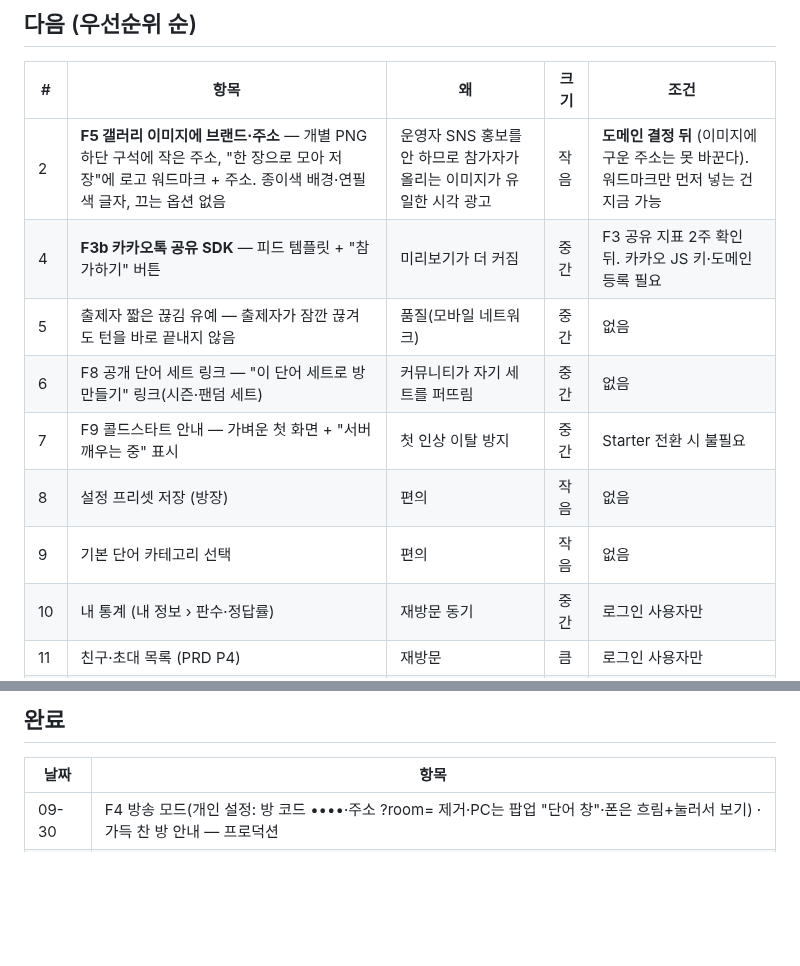
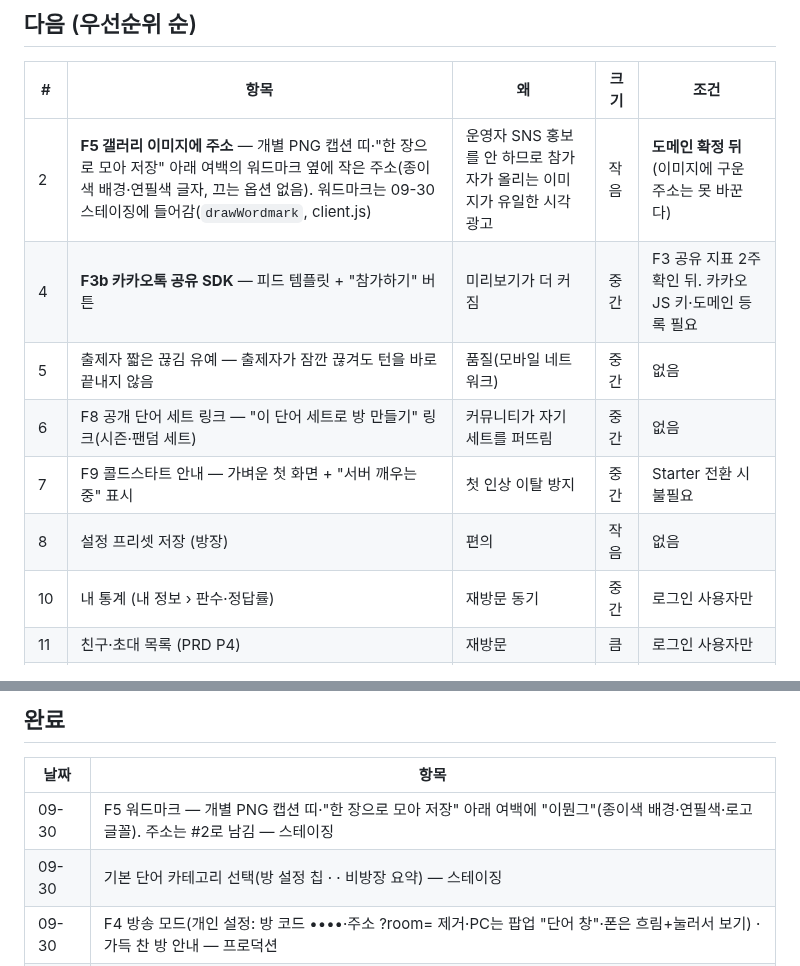
Before and after one commit to Shyoung/draw-guess, a Markdown page: docs/BACKLOG.md, 2 parts joined by grey strips. Rendered like a GitHub page; blank space fills up the shorter version.

Commit message:
docs: BACKLOG — F5 워드마크·기본 단어 카테고리 선택 스테이징, F5 주소는 도메인 확정 뒤
Co-Authored-By: Claude Fable 5.1 <noreply@anthropic.com>

```diff
--- a/docs/BACKLOG.md
+++ b/docs/BACKLOG.md
@@ -11,13 +11,12 @@
 ## 다음 (우선순위 순)
 | # | 항목 | 왜 | 크기 | 조건 |
 |---|---|---|---|---|
-| 2 | **F5 갤러리 이미지에 브랜드·주소** — 개별 PNG 하단 구석에 작은 주소, "한 장으로 모아 저장"에 로고 워드마크 + 주소. 종이색 배경·연필색 글자, 끄는 옵션 없음 | 운영자 SNS 홍보를 안 하므로 참가자가 올리는 이미지가 유일한 시각 광고 | 작음 | **도메인 결정 뒤** (이미지에 구운 주소는 못 바꾼다). 워드마크만 먼저 넣는 건 지금 가능 |
+| 2 | **F5 갤러리 이미지에 주소** — 개별 PNG 캡션 띠·"한 장으로 모아 저장" 아래 여백의 워드마크 옆에 작은 주소(종이색 배경·연필색 글자, 끄는 옵션 없음). 워드마크는 09-30 스테이징에 들어감(`drawWordmark`, client.js) | 운영자 SNS 홍보를 안 하므로 참가자가 올리는 이미지가 유일한 시각 광고 | 작음 | **도메인 확정 뒤** (이미지에 구운 주소는 못 바꾼다) |
 | 4 | **F3b 카카오톡 공유 SDK** — 피드 템플릿 + "참가하기" 버튼 | 미리보기가 더 커짐 | 중간 | F3 공유 지표 2주 확인 뒤. 카카오 JS 키·도메인 등록 필요 |
 | 5 | 출제자 짧은 끊김 유예 — 출제자가 잠깐 끊겨도 턴을 바로 끝내지 않음 | 품질(모바일 네트워크) | 중간 | 없음 |
 | 6 | F8 공개 단어 세트 링크 — "이 단어 세트로 방 만들기" 링크(시즌·팬덤 세트) | 커뮤니티가 자기 세트를 퍼뜨림 | 중간 | 없음 |
 | 7 | F9 콜드스타트 안내 — 가벼운 첫 화면 + "서버 깨우는 중" 표시 | 첫 인상 이탈 방지 | 중간 | Starter 전환 시 불필요 |
 | 8 | 설정 프리셋 저장 (방장) | 편의 | 작음 | 없음 |
-| 9 | 기본 단어 카테고리 선택 | 편의 | 작음 | 없음 |
 | 10 | 내 통계 (내 정보 › 판수·정답률) | 재방문 동기 | 중간 | 로그인 사용자만 |
 | 11 | 친구·초대 목록 (PRD P4) | 재방문 | 큼 | 로그인 사용자만 |
 | 12 | F10 관전 자리 (12명 초과) | 스트리머 시청자 | 큼 | F4 뒤 |
@@ -32,6 +31,8 @@
 ## 완료
 | 날짜 | 항목 |
 |---|---|
+| 09-30 | F5 워드마크 — 개별 PNG 캡션 띠·"한 장으로 모아 저장" 아래 여백에 "이뭔그"(종이색 배경·연필색·로고 글꼴). 주소는 #2로 남김 — 스테이징 |
+| 09-30 | 기본 단어 카테고리 선택(방 설정 칩 ·  · 비방장 요약) — 스테이징 |
 | 09-30 | F4 방송 모드(개인 설정: 방 코드 ••••·주소 ?room= 제거·PC는 팝업 "단어 창"·폰은 흐림+눌러서 보기) · 가득 찬 방 안내 — 프로덕션 |
 | 09-30 | 욕설 가리기·방송 모드를 방 설정에서 개인 설정(⚙ 설정 창·내 정보, 즉시 적용)으로 이동 — 프로덕션 |
 | 09-29 | F6 욕설 필터(채팅 *** 가림 · 방장 토글 · 닉네임 항상 거절) — 프로덕션 |
```
Also changed, not shown: other parts of docs/BACKLOG.md (+1 -1 lines).
